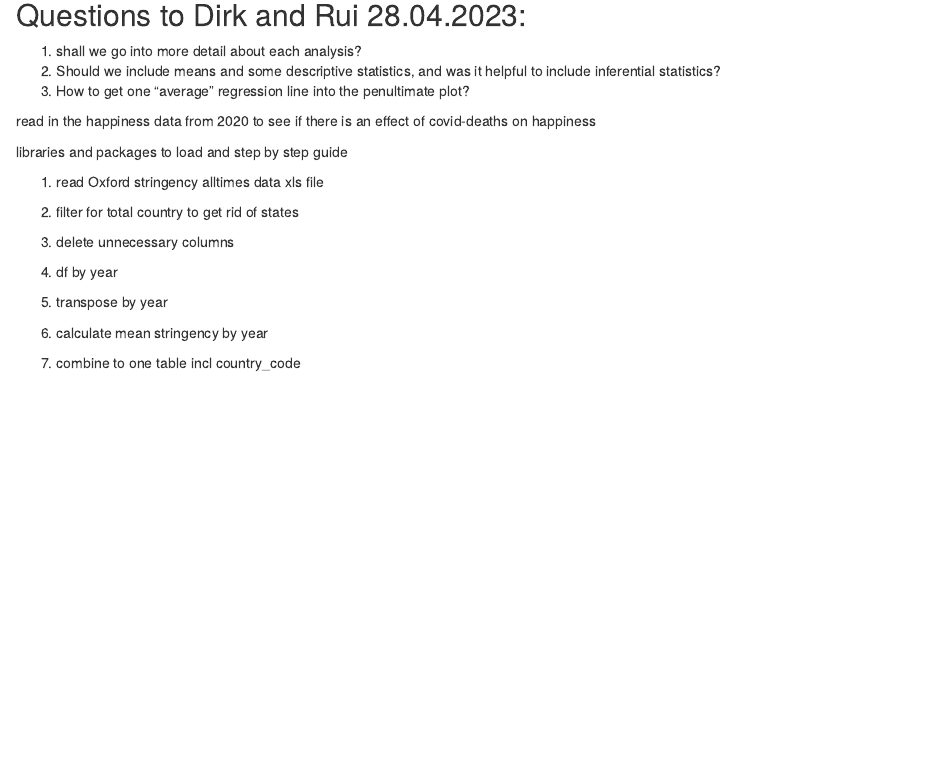
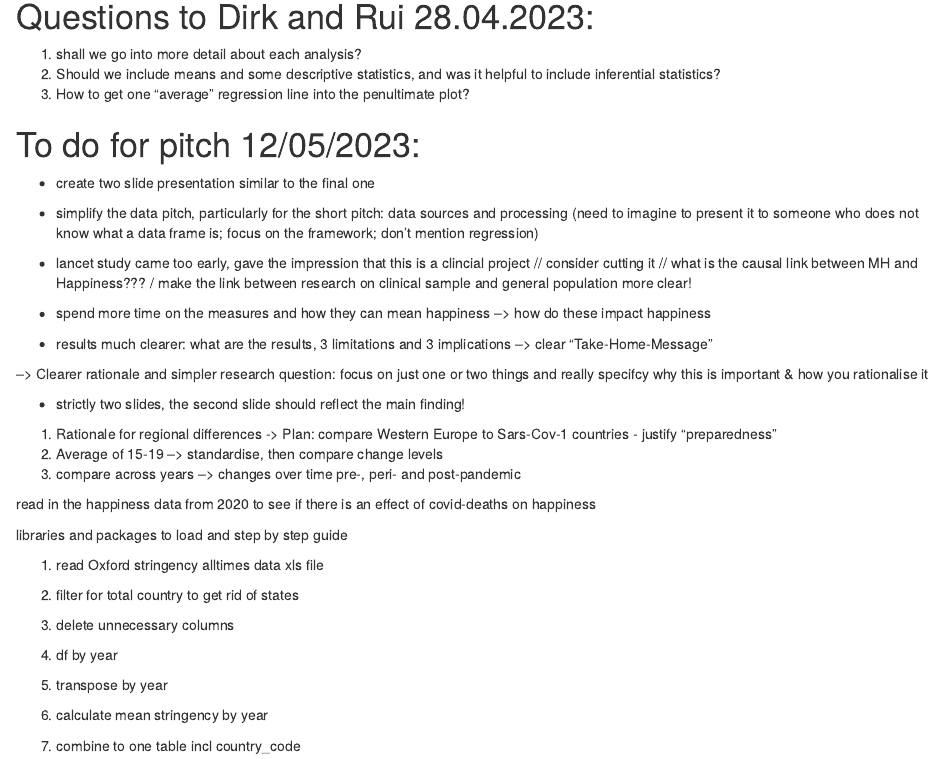
Before and after one commit to BenStrusch/data_group_snb, an R Markdown document (codeRMD_covid_data_snb_group.Rmd): the page in a window 1100 px wide, from 270 px down. The pictures show the output file codeRMD_covid_data_snb_group.html that the author committed with the source, opened offline.

Commit message:
post-meeting key points

```diff
--- a/codeRMD_covid_data_snb_group.Rmd
+++ b/codeRMD_covid_data_snb_group.Rmd
@@ -17,11 +17,30 @@
 
 R Markdown <http://rmarkdown.rstudio.com>.
 
-## Questions to Dirk and Rui 28.04.2023:
+# Questions to Dirk and Rui 28.04.2023:
 
   1. shall we go into more detail about each analysis?
   2. Should we include means and some descriptive statistics, and was it helpful to include inferential statistics?
   3. How to get one "average" regression line into the penultimate plot?
+
+# To do for pitch 12/05/2023:
+- create two slide presentation similar to the final one
+
+- simplify the data pitch, particularly for the short pitch: data sources and processing (need to imagine to present it to someone who does not know what a data frame is; focus on the framework; don't mention regression)
+
+- lancet study came too early, gave the impression that this is a clincial project // consider cutting it // what is the causal link between MH and Happiness??? / make the link between research on clinical sample and general population more clear!
+- spend more time on the measures and how they can mean happiness --> how do these impact happiness
+
+- results much clearer: what are the results, 3 limitations and 3 implications --> clear "Take-Home-Message"
+
+--> Clearer rationale and simpler research question: focus on just one or two things and really specifcy why this is important & how you rationalise it
+
+- strictly two slides, the second slide should reflect the main finding!
+
+
+(1) Rationale for regional differences -> Plan: compare Western Europe to Sars-Cov-1 countries - justify "preparedness"
+(2) Average of 15-19 --> standardise, then compare change levels
+(3) compare across years --> changes over time pre-, peri- and post-pandemic
 
 read in the happiness data from 2020 to see if there is an effect of covid-deaths on happiness
 
```
Also changed, not shown: codeRMD_covid_data_snb_group.html.
